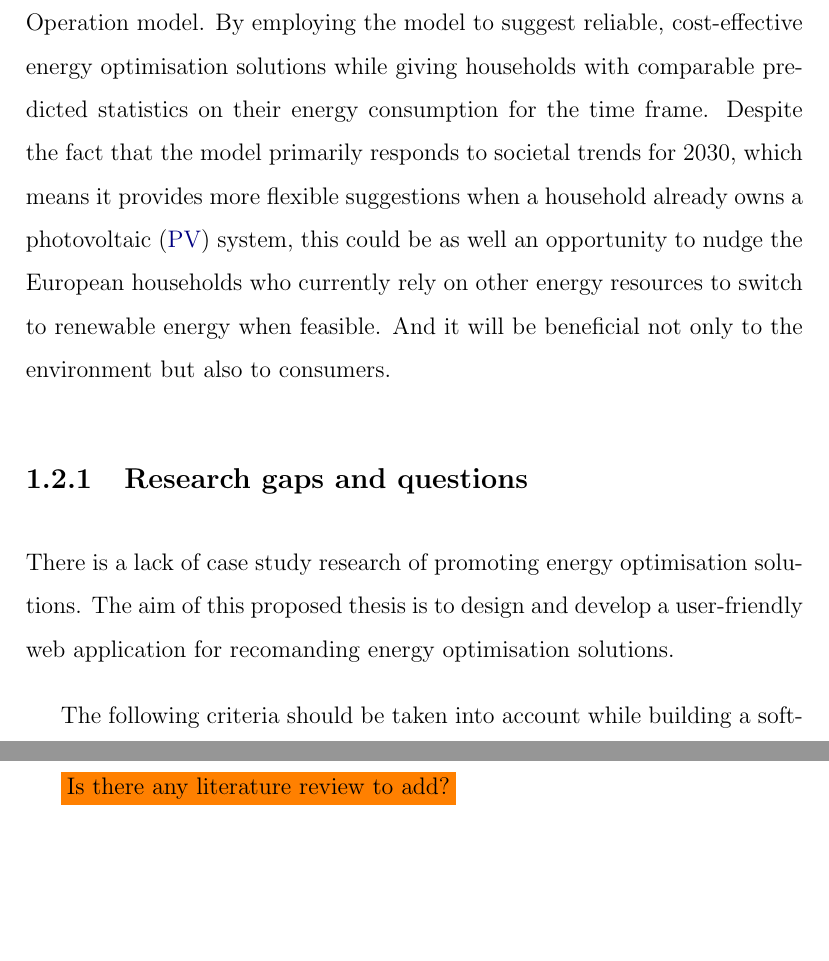
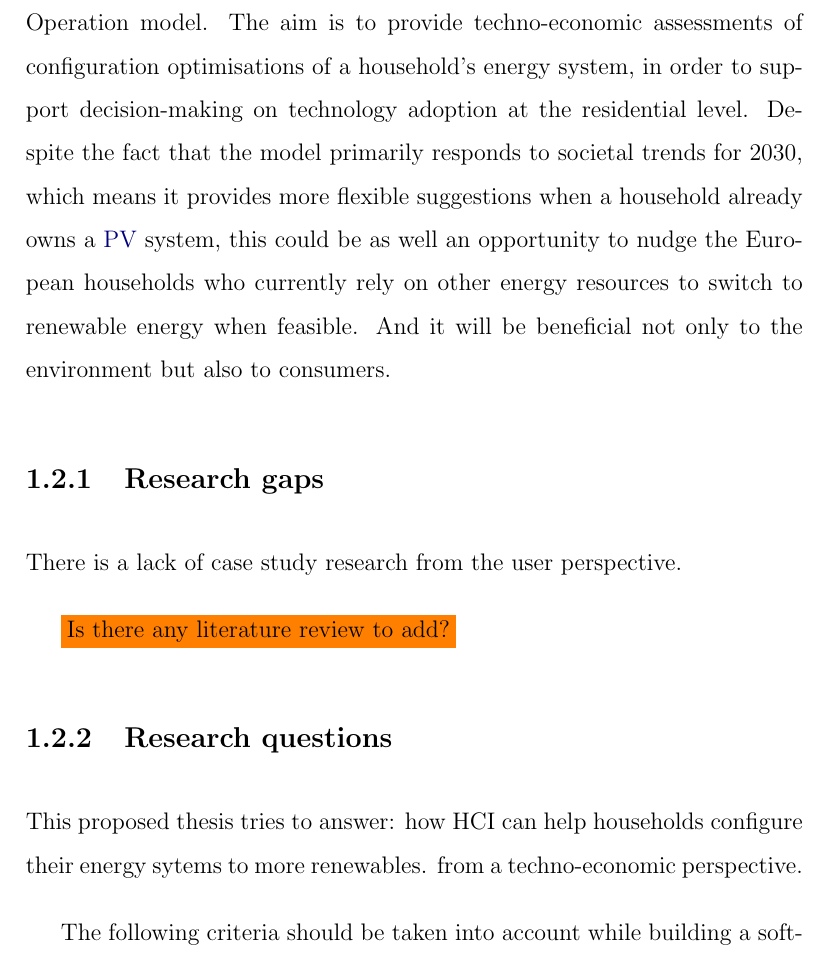
Before and after one commit to miaoyanwei/thesis, a LaTeX thesis (main.tex, which reads Chapters/01_Introduction.tex): two parts of pages 15 and 16 of 24 before the commit and part of page 15 of 24 after it, the two joined at a grey line, cut at the place of the change, the shorter picture padded with empty space. Compiled offline with pdfLaTeX.

Commit message:
update motivation

```diff
--- a/Chapters/01_Introduction.tex
+++ b/Chapters/01_Introduction.tex
@@ -166,22 +166,33 @@ The results include:
 Buildings will play a central role in the clean energy transition \cite{building}.
 High-performance buildings construction and energy renovations reduce the sector’s energy use, digitalisation and smart demand-side management further reduce energy use in buildings \cite{building}.
 As a part of the newTRENDs project,
-the proposed thesis will focus solely on the implementation of the FLEX-Operation model.
-By employing the model to
-suggest reliable, cost-effective energy optimisation solutions
-while giving households with comparable predicted statistics on their energy consumption for the time frame.
+the proposed thesis will focus solely on
+the implementation of the FLEX-Operation model.
+The aim is to provide techno-economic assessments
+of configuration optimisations of a household's energy system,
+in order to support decision-making on technology adoption at the residential level.
 Despite the fact that the model primarily responds to societal trends for 2030,
-which means it provides more flexible suggestions when a household already owns a photovoltaic (\gls{pv}) system,
+which means it provides more flexible suggestions when a household already owns a \gls{pv} system,
 this could be as well an opportunity to nudge the European households who currently rely on other energy resources
 to switch to renewable energy when feasible.
 And it will be beneficial not only to the environment but also to consumers.
 
 
-\subsection{Research gaps and questions}
+\subsection{Research gaps}
 
 
-There is a lack of case study research of promoting energy optimisation solutions.
-The aim of this proposed thesis is to design and develop a user-friendly web application for recomanding energy optimisation solutions.
+There is a lack of case study research from the user perspective.
+
+\colorbox{orange}{Is there any literature review to add?}
+
+
+\subsection{Research questions}
+
+
+This proposed thesis tries to answer:
+how HCI can help households configure their energy sytems to more renewables.
+from a techno-economic perspective.
+%that enable evaluations of the technological performance and economic feasibility of a household's energy system.
 
 The following criteria should be taken into account while building a software application from a user's perspective:
 
```
Also changed, not shown: main.pdf, Chapters/01_Introduction.tex (1 more changed lines).
